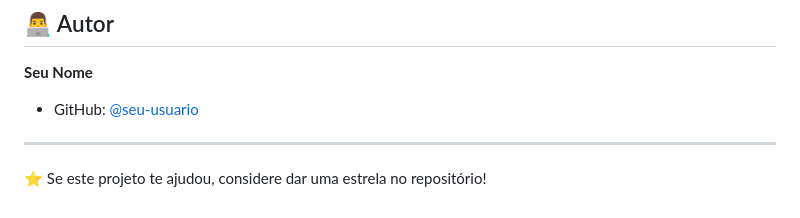
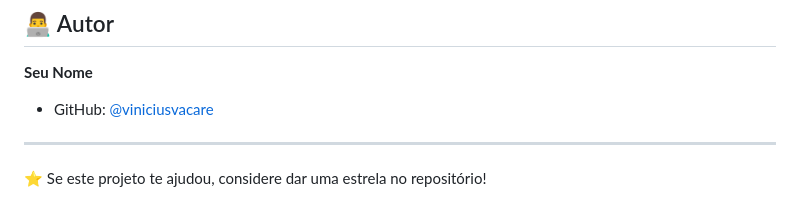
Before and after one commit to viniciusvacare/taskvibe-app, a Markdown page: lista-de-tarefas/README.md, the part around the change. Rendered like a GitHub page.

Commit message:
Another changes

```diff
--- a/lista-de-tarefas/README.md
+++ b/lista-de-tarefas/README.md
@@ -126,7 +126,7 @@ Este projeto está sob a licença MIT. Veja o arquivo `LICENSE` para mais detalh
 ## 👨‍💻 Autor
 
 **Seu Nome**
-- GitHub: [@seu-usuario](https://github.com/viniciusvacare)
+- GitHub: [@viniciusvacare](https://github.com/viniciusvacare)
 
 ---
 
```
